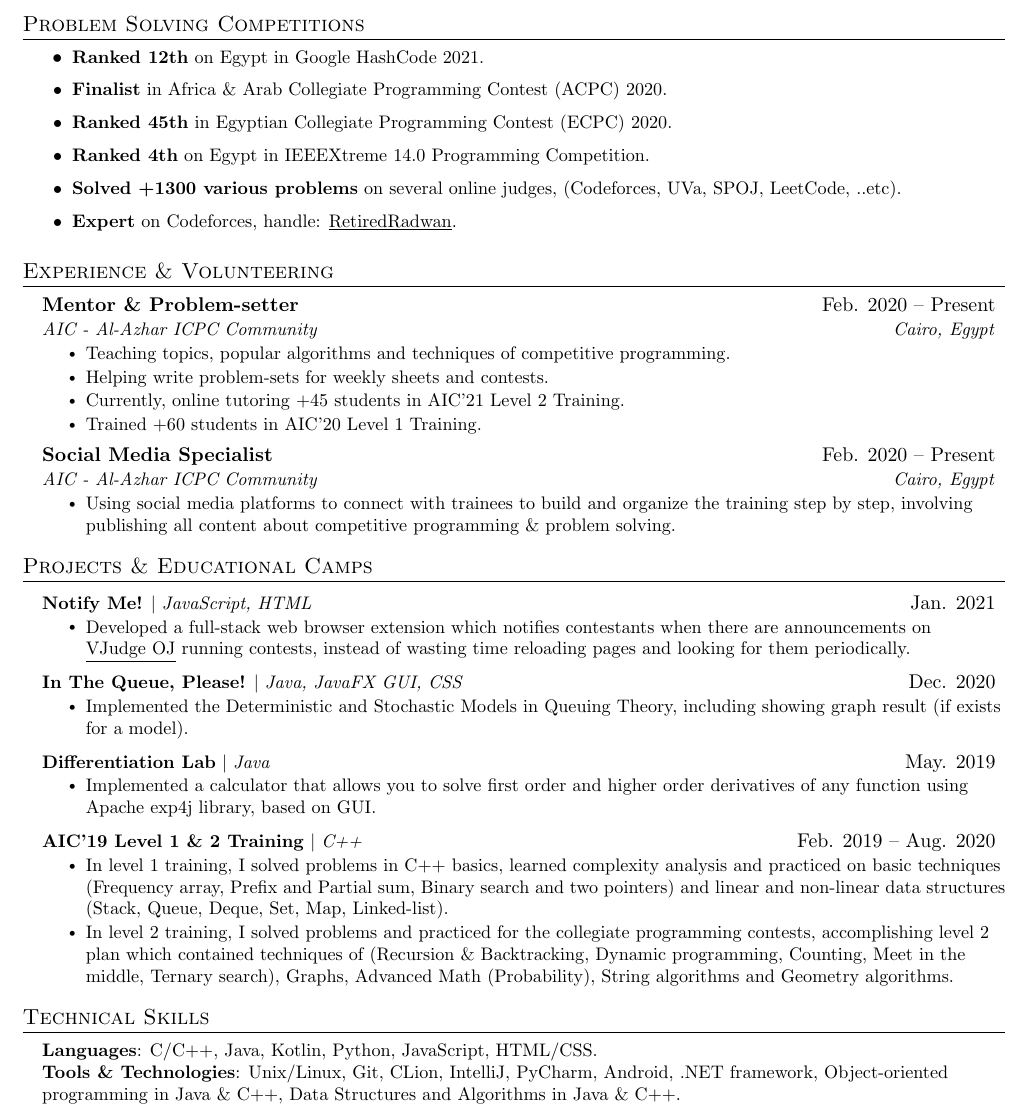
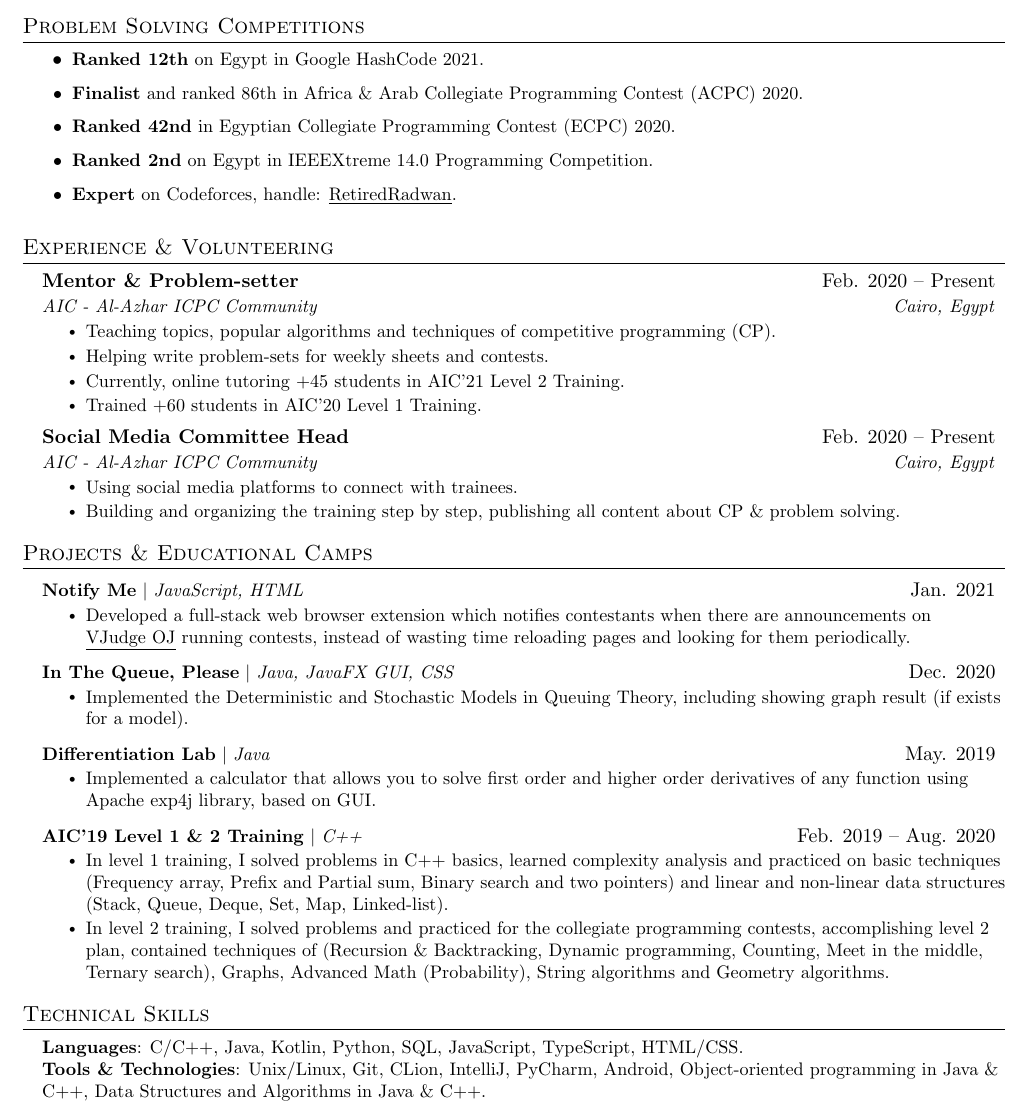
Before and after one commit to ahr9n/resume, a LaTeX document (main.tex): part of the page, cut so that both start at the same text. Compiled offline with pdfLaTeX.

Commit message:
Update main.tex

```diff
--- a/main.tex
+++ b/main.tex
@@ -128,10 +128,10 @@
 \section{Problem Solving Competitions}
     \resumeItemListStart
         \resumeItem{\textbf{Ranked 12th} on Egypt in Google HashCode 2021.}
-        \resumeItem{\textbf{Finalist} in Africa \& Arab Collegiate Programming Contest (ACPC) 2020.}
-        \resumeItem{\textbf{Ranked 45th} in Egyptian Collegiate Programming Contest (ECPC) 2020.}
-        \resumeItem{\textbf{Ranked 4th} on Egypt in IEEEXtreme 14.0 Programming Competition.}
-        \resumeItem{\textbf{Solved +1300 various problems} on several online judges, (Codeforces, UVa, SPOJ, LeetCode, ..etc).}
+        \resumeItem{\textbf{Finalist} and ranked 86th in Africa \& Arab Collegiate Programming Contest (ACPC) 2020.}
+        \resumeItem{\textbf{Ranked 42nd} in Egyptian Collegiate Programming Contest (ECPC) 2020.}
+        \resumeItem{\textbf{Ranked 2nd} on Egypt in IEEEXtreme 14.0 Programming Competition.}
+        % \resumeItem{\textbf{Solved +1300 various problems} on several online judges, (Codeforces, UVa, SPOJ, LeetCode, ..etc).}
         \resumeItem{\textbf{Expert} on Codeforces, handle: \href{https://codeforces.com/profile/RetiredRadwan}{\underline{RetiredRadwan}}.}
       \resumeItemListEnd
 
@@ -143,17 +143,18 @@
       {Mentor \& Problem-setter}{Feb. 2020 -- Present}
       {AIC - Al-Azhar ICPC Community}{Cairo, Egypt}
       \resumeItemListStart
-        \resumeItem{Teaching topics, popular algorithms and techniques of competitive programming.}
+        \resumeItem{Teaching topics, popular algorithms and techniques of competitive programming (CP).}
         \resumeItem{Helping write problem-sets for weekly sheets and contests.}
         \resumeItem{Currently, online tutoring +45 students in AIC'21 Level 2 Training.}
         \resumeItem{Trained +60 students in AIC'20 Level 1 Training.}
     \resumeItemListEnd
 
     \resumeSubheading
-      {Social Media Specialist}{Feb. 2020 -- Present}
+      {Social Media Committee Head}{Feb. 2020 -- Present}
       {AIC - Al-Azhar ICPC Community}{Cairo, Egypt}
       \resumeItemListStart
-        \resumeItem{Using social media platforms to connect with trainees to build and organize the training step by step, involving publishing all content about competitive programming \& problem solving.}
+        \resumeItem{Using social media platforms to connect with trainees.}
+        \resumeItem{Building and organizing the training step by step, publishing all content about CP \& problem solving.}
       \resumeItemListEnd
 
 %     \resumeSubheading
@@ -178,12 +179,12 @@
 \section{Projects \& Educational Camps}
     \resumeSubHeadingListStart
       \resumeProjectHeading
-          {\textbf{Notify Me!} $|$ \emph{JavaScript, HTML}}{Jan. 2021}
+          {\textbf{Notify Me} $|$ \emph{JavaScript, HTML}}{Jan. 2021}
           \resumeItemListStart
             \resumeItem{Developed a full-stack web browser extension which notifies contestants when there are announcements on \href{https://vjudge.net/}{\underline{VJudge OJ}} running contests, instead of wasting time reloading pages and looking for them periodically.}
           \resumeItemListEnd
       \resumeProjectHeading
-          {\textbf{In The Queue, Please!} $|$ \emph{Java, JavaFX GUI, CSS}}{Dec. 2020}
+          {\textbf{In The Queue, Please} $|$ \emph{Java, JavaFX GUI, CSS}}{Dec. 2020}
           \resumeItemListStart
             \resumeItem{Implemented the Deterministic and Stochastic Models in Queuing Theory, including showing graph result (if exists for a model).}
           \resumeItemListEnd
@@ -196,7 +197,7 @@
           {\textbf{AIC’19 Level 1 \& 2 Training} $|$ \emph{C++}}{Feb. 2019 -- Aug. 2020}
           \resumeItemListStart
             \resumeItem{In level 1 training, I solved problems in C++ basics, learned complexity analysis and practiced on basic techniques (Frequency array, Prefix and Partial sum, Binary search and two pointers) and linear and non-linear data structures (Stack, Queue, Deque, Set, Map, Linked-list).}
-            \resumeItem{In level 2 training, I solved problems and practiced for the collegiate programming contests, accomplishing level 2 plan which contained techniques of (Recursion \& Backtracking, Dynamic programming, Counting, Meet in the middle, Ternary search), Graphs, Advanced Math (Probability), String algorithms and Geometry algorithms.}
+            \resumeItem{In level 2 training, I solved problems and practiced for the collegiate programming contests, accomplishing level 2 plan, contained techniques of (Recursion \& Backtracking, Dynamic programming, Counting, Meet in the middle, Ternary search), Graphs, Advanced Math (Probability), String algorithms and Geometry algorithms.}
           \resumeItemListEnd
     \resumeSubHeadingListEnd
 
@@ -204,8 +205,8 @@
 \section{Technical Skills}
  \begin{itemize}[leftmargin=0.15in, label={}]
     \small{\item{
-     \textbf{Languages}{: C/C++, Java, Kotlin, Python, JavaScript, HTML/CSS.} \\
-     \textbf{Tools \& Technologies}{: Unix/Linux, Git, CLion, IntelliJ, PyCharm, Android, .NET framework, Object-oriented programming in Java \& C++, Data Structures and Algorithms in Java \& C++.} \\
+     \textbf{Languages}{: C/C++, Java, Kotlin, Python, SQL, JavaScript, TypeScript, HTML/CSS.} \\
+     \textbf{Tools \& Technologies}{: Unix/Linux, Git, CLion, IntelliJ, PyCharm, Android, Object-oriented programming in Java \& C++, Data Structures and Algorithms in Java \& C++.} \\
     }}
  \end{itemize}
 
```
